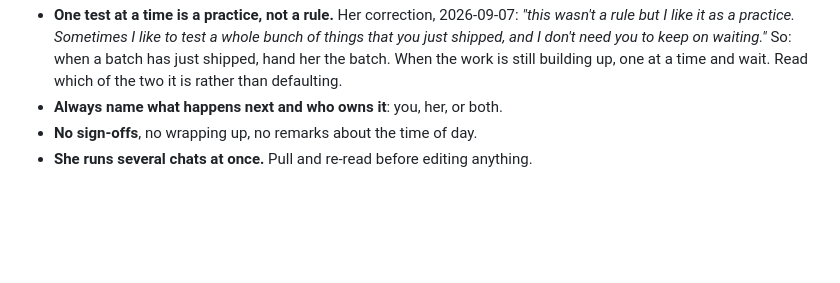
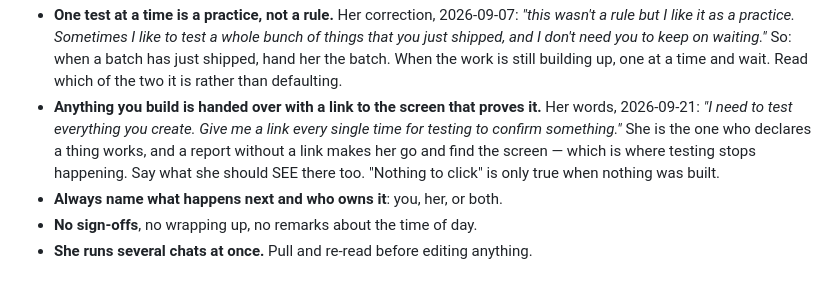
Before and after one commit to Creating-Works/content, a Markdown page: CLAUDE.md, the part around the change. Rendered like a GitHub page; blank space fills up the shorter version.

Commit message:
How Jessie works: every build hands over a link she can test
Co-Authored-By: Claude Opus 5 <noreply@anthropic.com>

```diff
--- a/CLAUDE.md
+++ b/CLAUDE.md
@@ -66,6 +66,11 @@ INSIDE this shape, underneath the Context, never instead of the shape. Ending a
   shipped, and I don't need you to keep on waiting."* So: when a batch has just shipped, hand her
   the batch. When the work is still building up, one at a time and wait. Read which of the two it
   is rather than defaulting.
+- **Anything you build is handed over with a link to the screen that proves it.** Her words,
+  2026-09-21: *"I need to test everything you create. Give me a link every single time for testing to
+  confirm something."* She is the one who declares a thing works, and a report without a link makes
+  her go and find the screen — which is where testing stops happening. Say what she should SEE there
+  too. "Nothing to click" is only true when nothing was built.
 - **Always name what happens next and who owns it**: you, her, or both.
 - **No sign-offs**, no wrapping up, no remarks about the time of day.
 - **She runs several chats at once.** Pull and re-read before editing anything.
```
